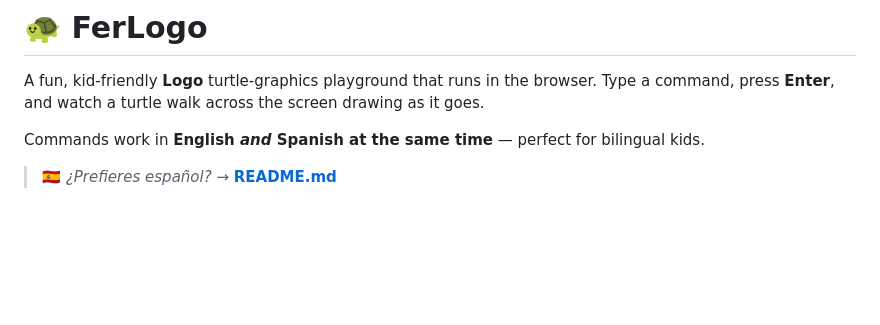
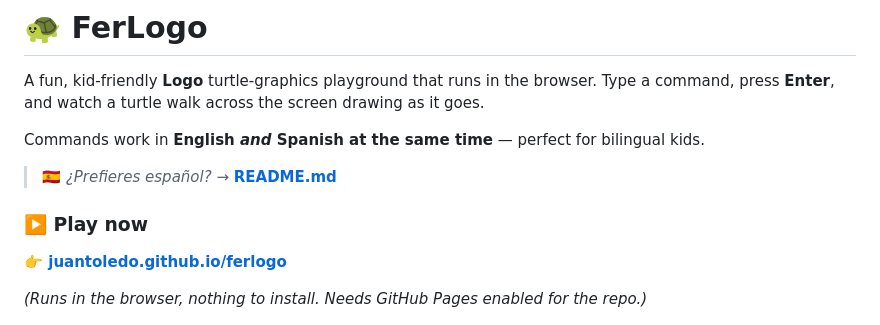
Before and after one commit to juantoledo/ferlogo, a Markdown page: README.en.md, the part around the change. GitHub-like rendering; blank space fills up the shorter version.

```diff
--- a/README.en.md
+++ b/README.en.md
@@ -6,6 +6,12 @@ Type a command, press **Enter**, and watch a turtle walk across the screen drawi
 Commands work in **English *and* Spanish at the same time** — perfect for bilingual kids.
 
 > 🇪🇸 *¿Prefieres español?* → [**README.md**](README.md)
+
+### ▶️ Play now
+
+**👉 [juantoledo.github.io/ferlogo](https://juantoledo.github.io/ferlogo/)**
+
+_(Runs in the browser, nothing to install. Needs GitHub Pages enabled for the repo.)_
 
 ![FerLogo screenshot](images/screenshot.png)
 
```
Also changed, not shown: README.md (+7 -0 lines).
